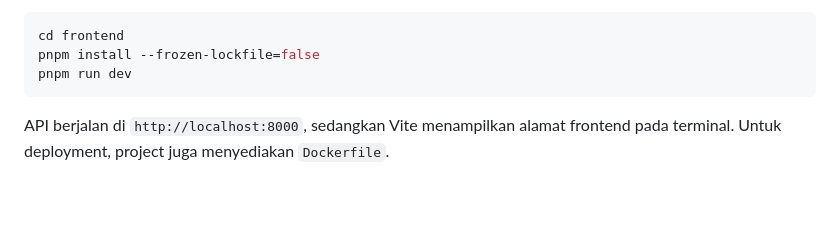
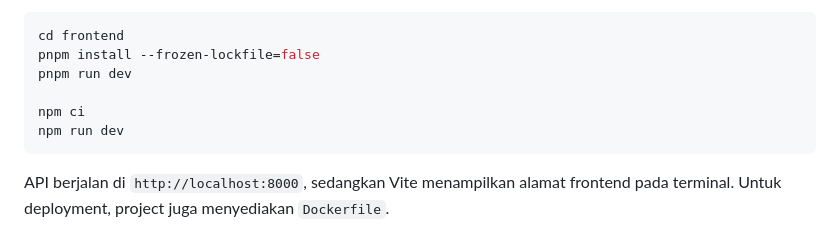
Before and after one commit to haqyeducation/TB-INSIGHT, a Markdown page: product-ongoing-real-data/README.md, the part around the change. GitHub-like rendering; blank space fills up the shorter version.

````diff
--- a/product-ongoing-real-data/README.md
+++ b/product-ongoing-real-data/README.md
@@ -71,6 +71,9 @@ Frontend pada terminal kedua:
 cd frontend
 pnpm install --frozen-lockfile=false
 pnpm run dev
+
+npm ci
+npm run dev
 ```
 
 API berjalan di `http://localhost:8000`, sedangkan Vite menampilkan alamat frontend pada terminal. Untuk deployment, project juga menyediakan `Dockerfile`.
````
